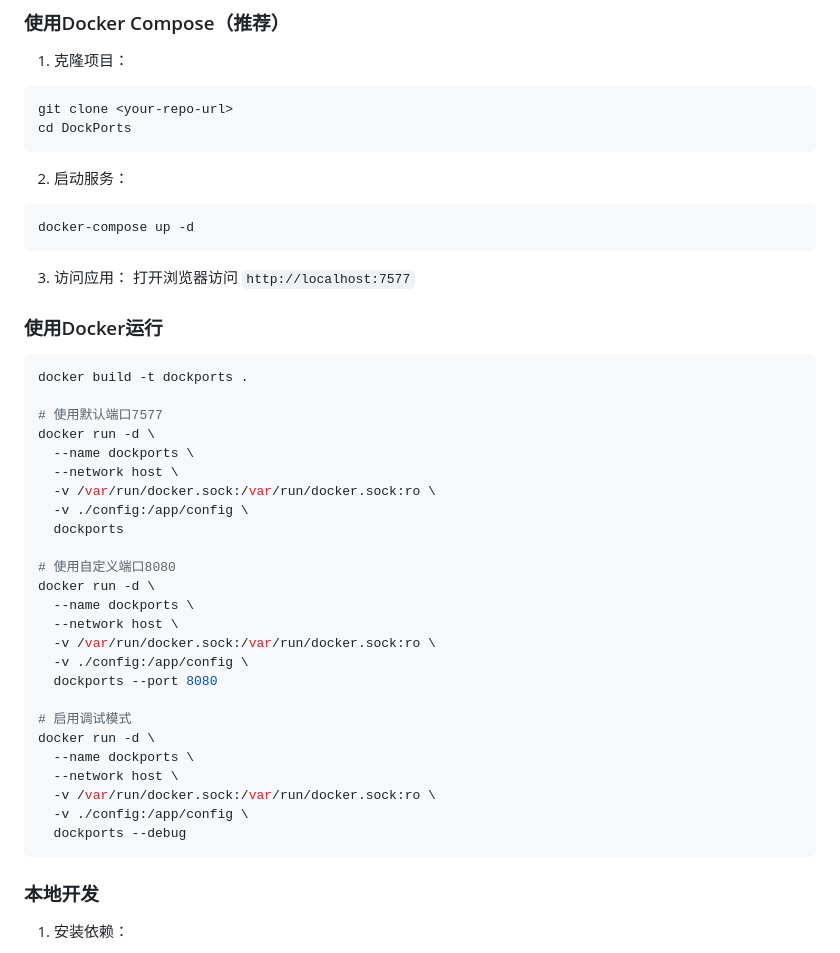
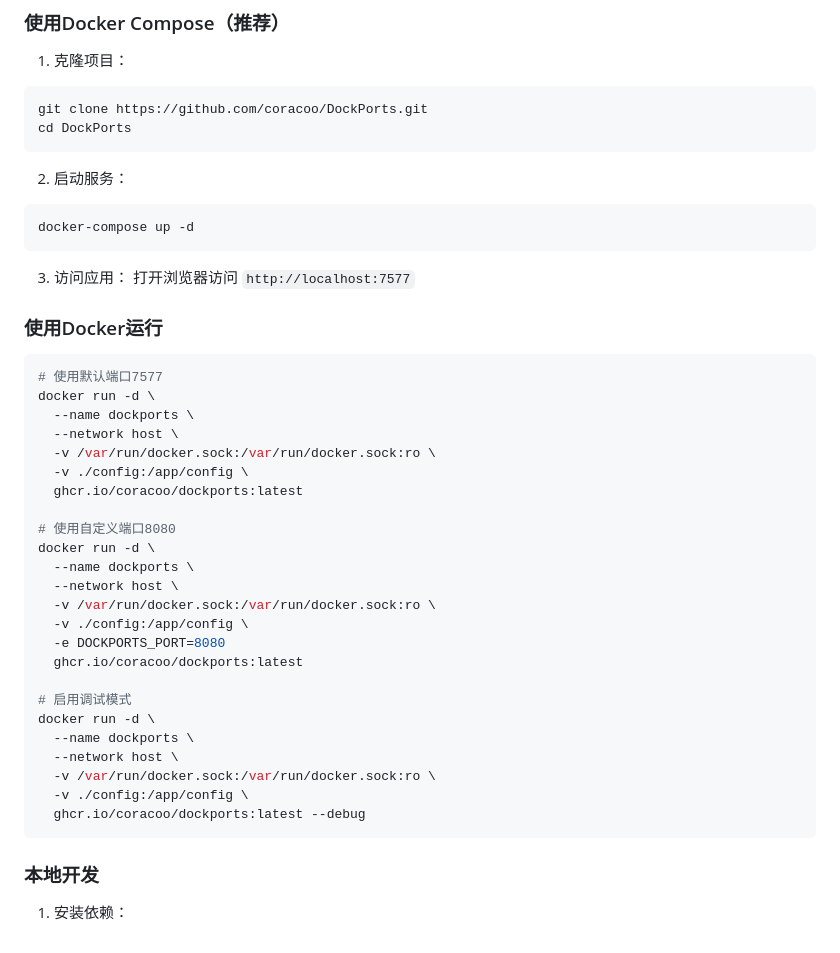
Before and after one commit to coracoo/DockPorts, a Markdown page: README.md, the part around the change. Rendered like a GitHub page.

````diff
--- a/README.md
+++ b/README.md
@@ -30,7 +30,7 @@
 
 1. 克隆项目：
 ```bash
-git clone <your-repo-url>
+git clone https://github.com/coracoo/DockPorts.git
 cd DockPorts
 ```
 
@@ -45,15 +45,13 @@ docker-compose up -d
 ### 使用Docker运行
 
 ```bash
-docker build -t dockports .
-
 # 使用默认端口7577
 docker run -d \
   --name dockports \
   --network host \
   -v /var/run/docker.sock:/var/run/docker.sock:ro \
   -v ./config:/app/config \
-  dockports
+  ghcr.io/coracoo/dockports:latest
 
 # 使用自定义端口8080
 docker run -d \
@@ -61,7 +59,8 @@ docker run -d \
   --network host \
   -v /var/run/docker.sock:/var/run/docker.sock:ro \
   -v ./config:/app/config \
-  dockports --port 8080
+  -e DOCKPORTS_PORT=8080
+  ghcr.io/coracoo/dockports:latest
 
 # 启用调试模式
 docker run -d \
@@ -69,7 +68,7 @@ docker run -d \
   --network host \
   -v /var/run/docker.sock:/var/run/docker.sock:ro \
   -v ./config:/app/config \
-  dockports --debug
+  ghcr.io/coracoo/dockports:latest --debug
 ```
 
 ### 本地开发
````
